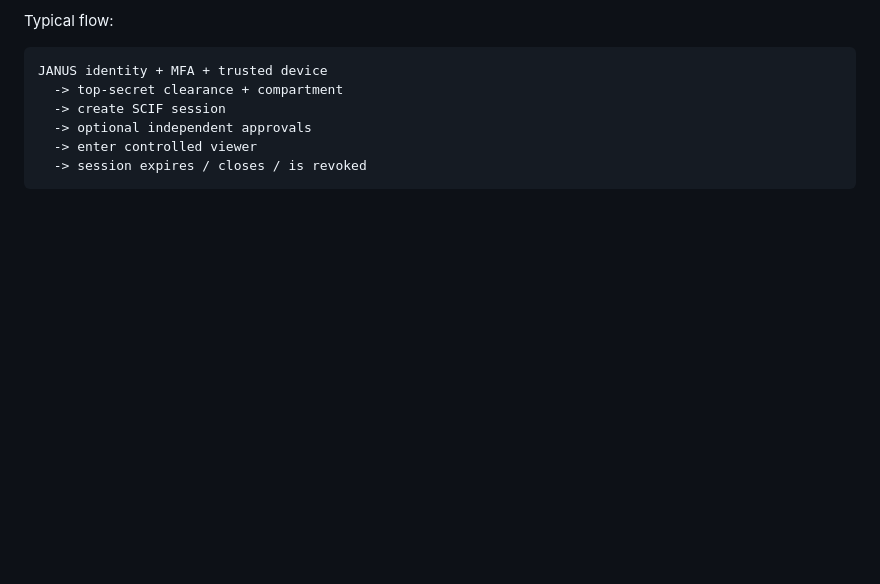
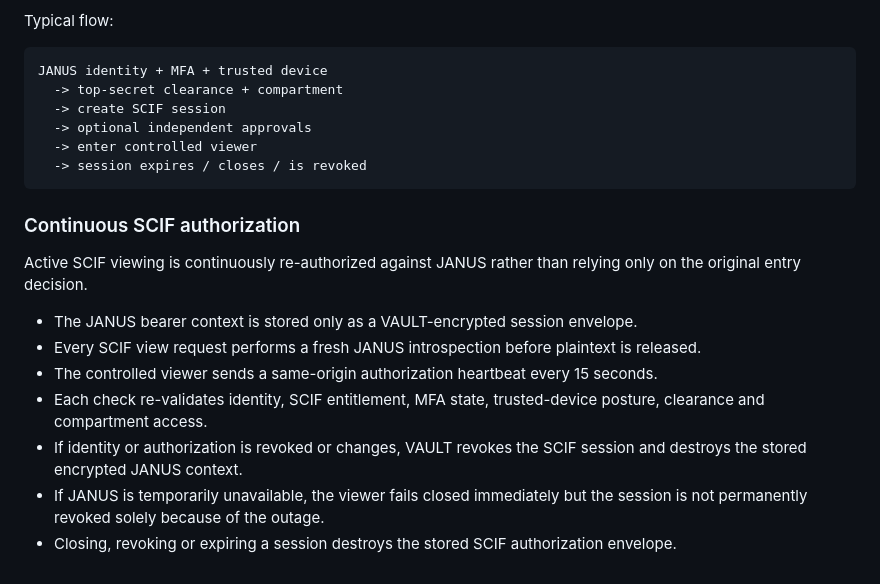
Before and after one commit to samtumwesigye2-create/UNG-VAULT, a Markdown page: README.md, the part around the change. GitHub-like rendering; blank space fills up the shorter version.

Commit message:
Document continuous SCIF authorization and fail-closed behavior

````diff
--- a/README.md
+++ b/README.md
@@ -133,3 +133,15 @@ JANUS identity + MFA + trusted device
   -> enter controlled viewer
   -> session expires / closes / is revoked
 ```
+
+
+### Continuous SCIF authorization
+Active SCIF viewing is continuously re-authorized against JANUS rather than relying only on the original entry decision.
+
+- The JANUS bearer context is stored only as a VAULT-encrypted session envelope.
+- Every SCIF view request performs a fresh JANUS introspection before plaintext is released.
+- The controlled viewer sends a same-origin authorization heartbeat every 15 seconds.
+- Each check re-validates identity, SCIF entitlement, MFA state, trusted-device posture, clearance and compartment access.
+- If identity or authorization is revoked or changes, VAULT revokes the SCIF session and destroys the stored encrypted JANUS context.
+- If JANUS is temporarily unavailable, the viewer fails closed immediately but the session is not permanently revoked solely because of the outage.
+- Closing, revoking or expiring a session destroys the stored SCIF authorization envelope.
````
